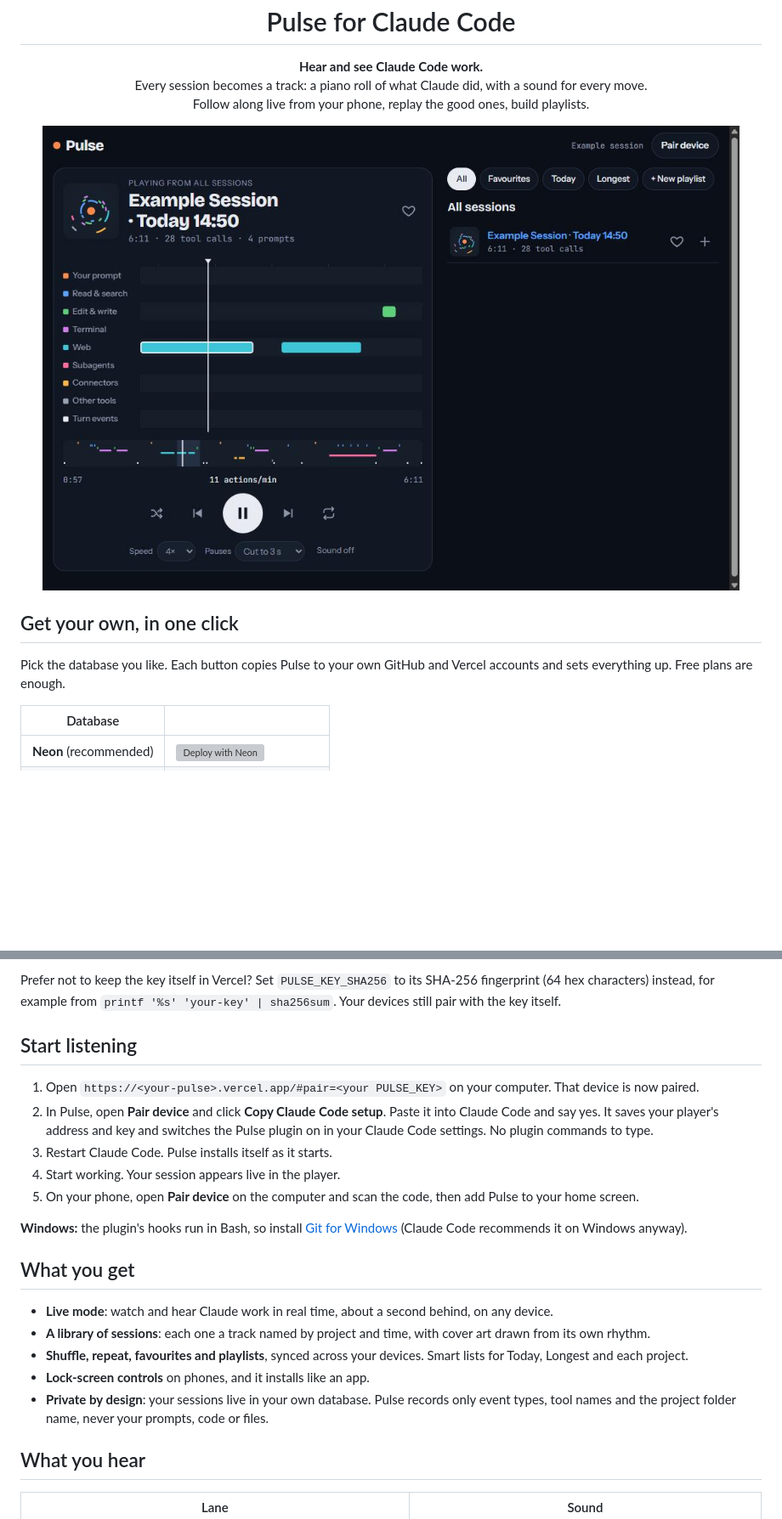
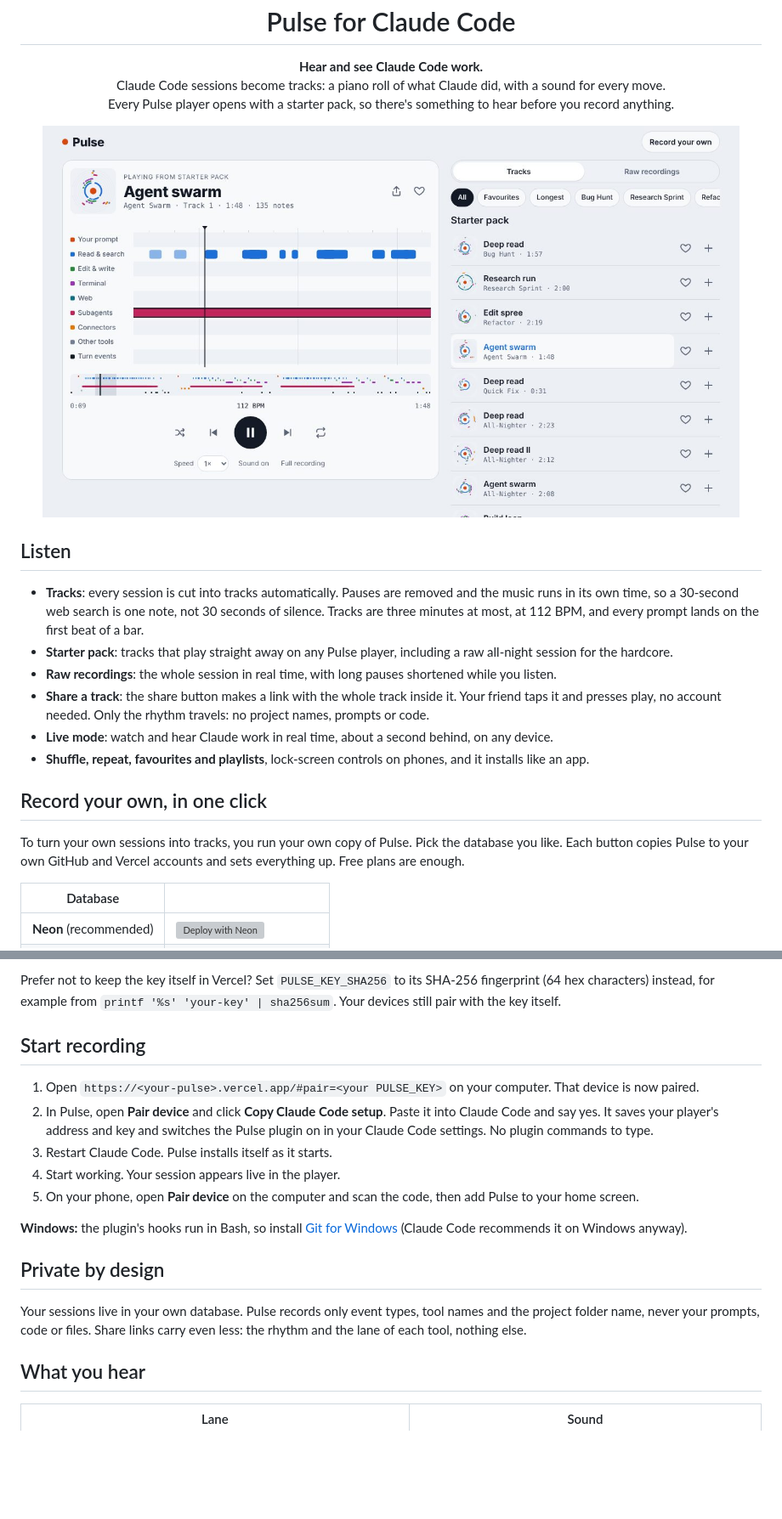
Before and after one commit to kevinivarson-source/pulse-for-claude-code, a Markdown page: README.md, 2 parts joined by grey strips. Shown at 85% size. Rendered like a GitHub page; pictures changed too: docs/screenshot.jpg; blank space fills up the shorter version; grey boxes are pictures that could not be loaded.

```diff
--- a/README.md
+++ b/README.md
@@ -3,14 +3,23 @@
 <h1 align="center">Pulse for Claude Code</h1>
 
 <p align="center"><b>Hear and see Claude Code work.</b><br>
-Every session becomes a track: a piano roll of what Claude did, with a sound for every move.<br>
-Follow along live from your phone, replay the good ones, build playlists.</p>
+Claude Code sessions become tracks: a piano roll of what Claude did, with a sound for every move.<br>
+Every Pulse player opens with a starter pack, so there's something to hear before you record anything.</p>
 
 <p align="center"><img src="docs/screenshot.jpg" alt="Pulse playing a Claude Code session as a piano roll" width="820"></p>
 
-## Get your own, in one click
+## Listen
 
-Pick the database you like. Each button copies Pulse to your own GitHub and Vercel accounts and sets everything up. Free plans are enough.
+- **Tracks**: every session is cut into tracks automatically. Pauses are removed and the music runs in its own time, so a 30-second web search is one note, not 30 seconds of silence. Tracks are three minutes at most, at 112 BPM, and every prompt lands on the first beat of a bar.
+- **Starter pack**: tracks that play straight away on any Pulse player, including a raw all-night session for the hardcore.
+- **Raw recordings**: the whole session in real time, with long pauses shortened while you listen.
+- **Share a track**: the share button makes a link with the whole track inside it. Your friend taps it and presses play, no account needed. Only the rhythm travels: no project names, prompts or code.
+- **Live mode**: watch and hear Claude work in real time, about a second behind, on any device.
+- **Shuffle, repeat, favourites and playlists**, lock-screen controls on phones, and it installs like an app.
+
+## Record your own, in one click
+
+To turn your own sessions into tracks, you run your own copy of Pulse. Pick the database you like. Each button copies Pulse to your own GitHub and Vercel accounts and sets everything up. Free plans are enough.
 
 | Database | |
 |---|---|
@@ -27,7 +36,7 @@ During setup Vercel asks for one thing:
 
 Prefer not to keep the key itself in Vercel? Set `PULSE_KEY_SHA256` to its SHA-256 fingerprint (64 hex characters) instead, for example from `printf '%s' 'your-key' | sha256sum`. Your devices still pair with the key itself.
 
-## Start listening
+## Start recording
 
 1. Open `https://<your-pulse>.vercel.app/#pair=<your PULSE_KEY>` on your computer. That device is now paired.
 2. In Pulse, open **Pair device** and click **Copy Claude Code setup**. Paste it into Claude Code and say yes. It saves your player's address and key and switches the Pulse plugin on in your Claude Code settings. No plugin commands to type.
@@ -37,13 +46,9 @@ Prefer not to keep the key itself in Vercel? Set `PULSE_KEY_SHA256` to its SHA-2
 
 **Windows:** the plugin's hooks run in Bash, so install [Git for Windows](https://git-scm.com/downloads/win) (Claude Code recommends it on Windows anyway).
 
-## What you get
+## Private by design
 
-- **Live mode**: watch and hear Claude work in real time, about a second behind, on any device.
-- **A library of sessions**: each one a track named by project and time, with cover art drawn from its own rhythm.
-- **Shuffle, repeat, favourites and playlists**, synced across your devices. Smart lists for Today, Longest and each project.
-- **Lock-screen controls** on phones, and it installs like an app.
-- **Private by design**: your sessions live in your own database. Pulse records only event types, tool names and the project folder name, never your prompts, code or files.
+Your sessions live in your own database. Pulse records only event types, tool names and the project folder name, never your prompts, code or files. Share links carry even less: the rhythm and the lane of each tool, nothing else.
 
 ## What you hear
 
```
Also changed, not shown: other parts of README.md (+20 -2 lines), starter/README.md (added, +17 -0 lines), 13 other files.
